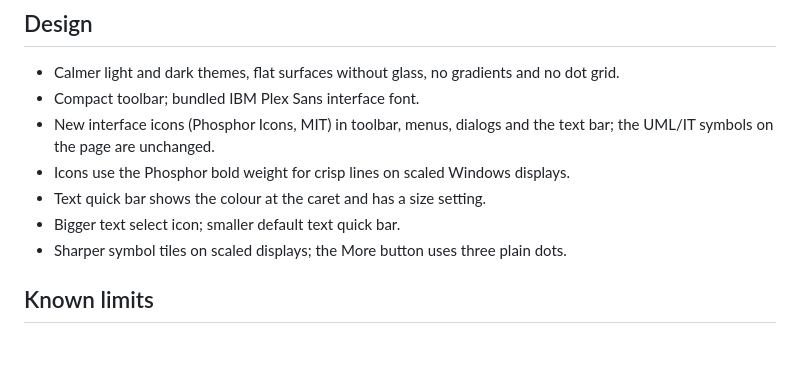
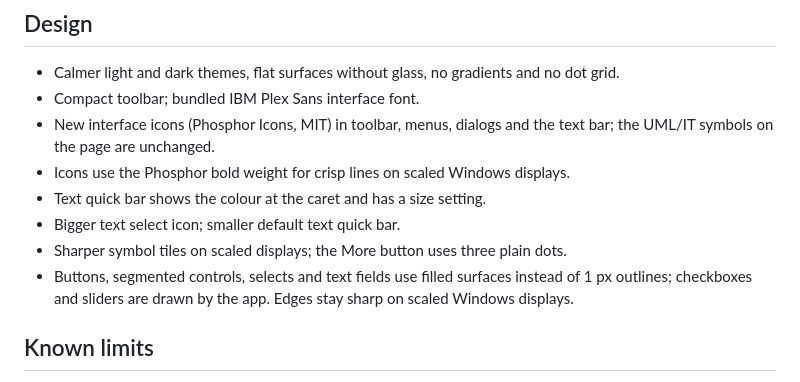
Before and after one commit to fxwfcvwqny-source/Layr, a Markdown page: docs/RELEASE-NOTES-draft.md, the part around the change. Drawn GitHub-style; blank space fills up the shorter version.

Commit message:
Note filled form controls in release notes draft
Co-Authored-By: Claude Haiku 5.5 <noreply@anthropic.com>
Claude-Session: https://claude.ai/code/session_01TH5Uw2UjH6Lhb7f5CRJSUv

```diff
--- a/docs/RELEASE-NOTES-draft.md
+++ b/docs/RELEASE-NOTES-draft.md
@@ -46,6 +46,7 @@ Work in progress on branch `fix/mic-and-updater`. This file is updated while the
 - Text quick bar shows the colour at the caret and has a size setting.
 - Bigger text select icon; smaller default text quick bar.
 - Sharper symbol tiles on scaled displays; the More button uses three plain dots.
+- Buttons, segmented controls, selects and text fields use filled surfaces instead of 1 px outlines; checkboxes and sliders are drawn by the app. Edges stay sharp on scaled Windows displays.
 
 ## Known limits
 
```
